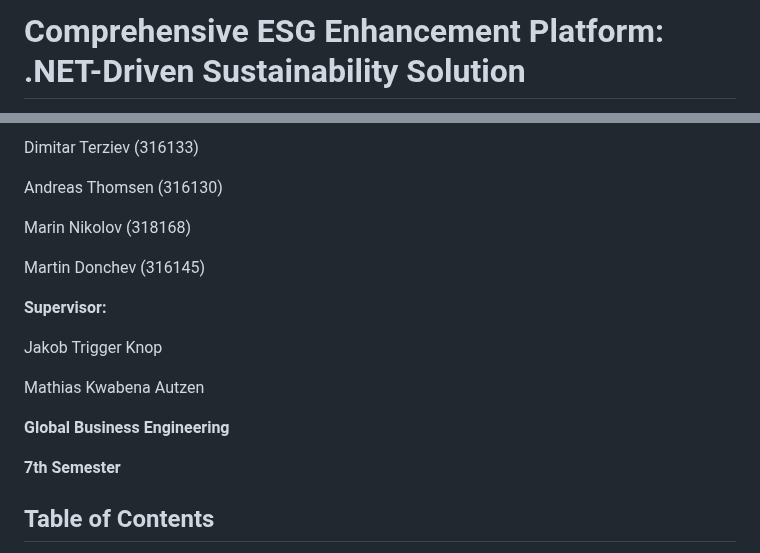
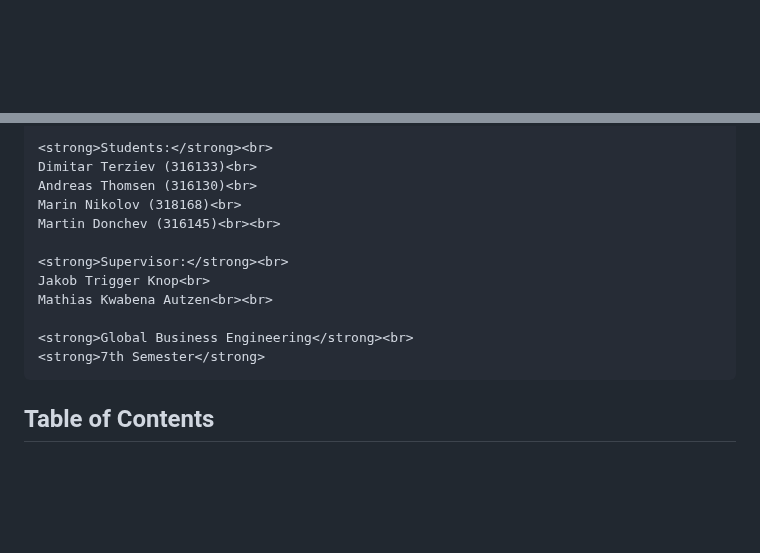
Before and after one commit to Mar7inD/DND_Course_Project, a Markdown page: Software_Blog/1.Project Formulation & Initial Requirements.md, 2 parts joined by grey strips. Drawn GitHub-style; blank space fills up the shorter version.

```diff
--- a/Software_Blog/1.Project Formulation & Initial Requirements.md
+++ b/Software_Blog/1.Project Formulation & Initial Requirements.md
@@ -1,2 +1,6 @@
-# Comprehensive ESG Enhancement Platform: .NET-Driven Sustainability Solution
+<style>
+    .center {
+        text-align: center;
+    }
+</style>
 
@@ -6,21 +11,18 @@
 
-Dimitar Terziev (316133)
+    <strong>Students:</strong><br>
+    Dimitar Terziev (316133)<br>
+    Andreas Thomsen (316130)<br>
+    Marin Nikolov (318168)<br>
+    Martin Donchev (316145)<br><br>
 
-Andreas Thomsen (316130)
+    <strong>Supervisor:</strong><br>
+    Jakob Trigger Knop<br>
+    Mathias Kwabena Autzen<br><br>
 
-Marin Nikolov (318168)
+    <strong>Global Business Engineering</strong><br>
+    <strong>7th Semester</strong>
+</div>
 
-Martin Donchev (316145)
-
-**Supervisor:**
-
-Jakob Trigger Knop
-
-Mathias Kwabena Autzen
-
-**Global Business Engineering**
-
-**7th Semester**
 
 ## Table of Contents
 
```
Also changed, not shown: other parts of Software_Blog/1.Project Formulation & Initial Requirements.md (+3 -2 lines).
